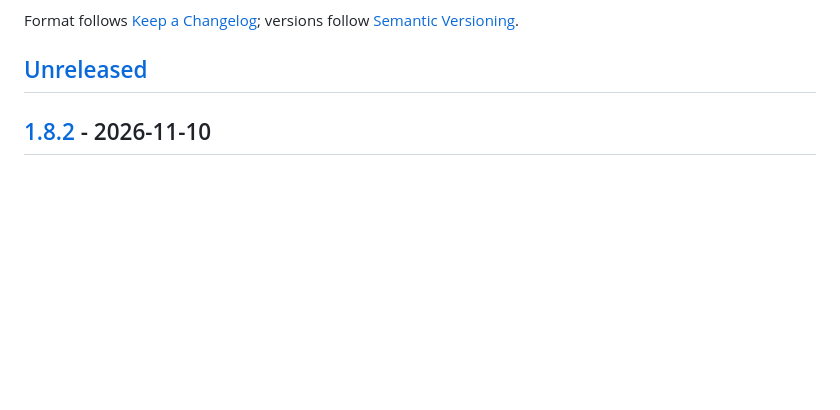
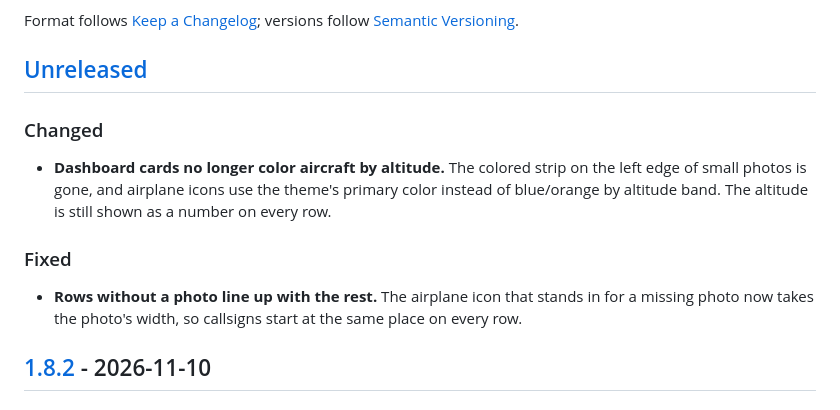
Before and after one commit to hook-365/adsb-aircraft-tracker, a Markdown page: CHANGELOG.md, the part around the change. GitHub-like rendering; blank space fills up the shorter version.

```diff
--- a/CHANGELOG.md
+++ b/CHANGELOG.md
@@ -9,6 +9,17 @@ Format follows [Keep a Changelog](https://keepachangelog.com/en/1.1.0/);
 versions follow [Semantic Versioning](https://semver.org/).
 
 ## [Unreleased]
+
+### Changed
+- **Dashboard cards no longer color aircraft by altitude.** The colored
+  strip on the left edge of small photos is gone, and airplane icons use
+  the theme's primary color instead of blue/orange by altitude band. The
+  altitude is still shown as a number on every row.
+
+### Fixed
+- **Rows without a photo line up with the rest.** The airplane icon that
+  stands in for a missing photo now takes the photo's width, so callsigns
+  start at the same place on every row.
 
 ## [1.8.2] - 2026-11-10
 
```
Also changed, not shown: README.md (+8 -5 lines), images/card-photos.png, images/card-picker.png, images/dashboard-cards-v1.7.png (deleted), images/dashboard-cards.png (added), 1 other file.
